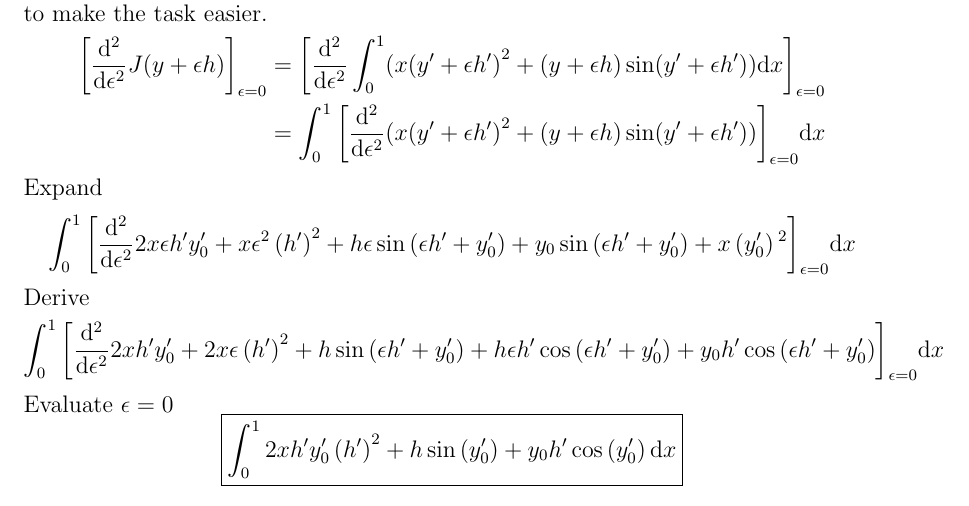
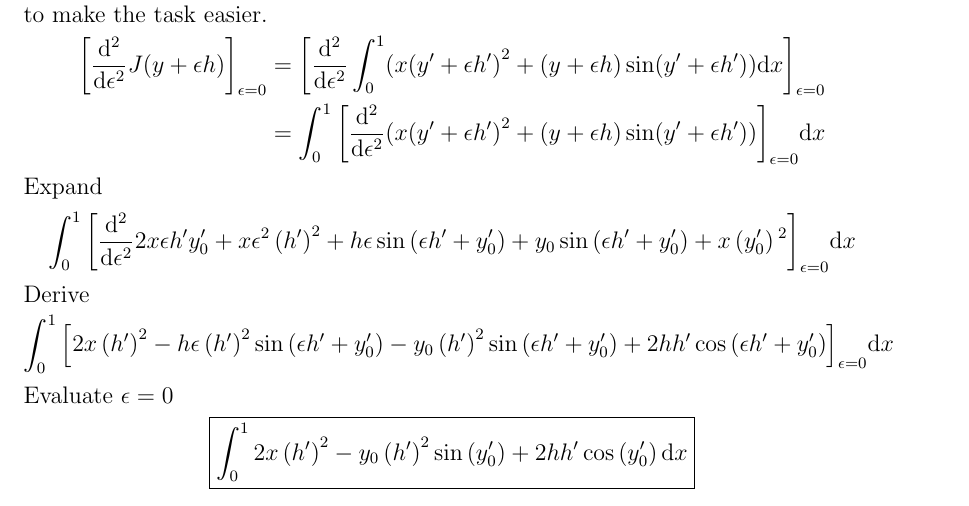
Before and after one commit to hershal/m374m, a LaTeX problem sheet (homeworks/hw10/hw10.tex): part of page 4 of 8, cut so that both start at the same text. Compiled offline with pdfLaTeX; a LaTeX package or settings file that is missing is left out.

Commit message:
hw10/4.2.13: cleaned up

```diff
--- a/homeworks/hw10/hw10.tex
+++ b/homeworks/hw10/hw10.tex
@@ -83,16 +83,17 @@ Expand
 \end{equation*}
 Derive
 \begin{equation*}
-  \int_0^1{\left[\od[2]{}{\epsilon}
-      2 x h' y_0'+2 x \epsilon \left(h'\right)^2+h \sin \left(\epsilon
-        h'+y_0'\right)+h \epsilon h' \cos \left(\epsilon h'+y_0'\right)+y_0 h' \cos
-      \left(\epsilon h'+y_0'\right)
+  \int_0^1{\left[
+      2 x \left(h'\right)^2-h \epsilon \left(h'\right)^2 \sin \left(\epsilon
+        h'+y_0'\right)-y_0 \left(h'\right)^2 \sin \left(\epsilon h'+y_0'\right)+2 h h'
+      \cos \left(\epsilon h'+y_0'\right)
     \right]}_{\epsilon=0}\dd{x}
 \end{equation*}
 Evaluate $\epsilon=0$
 \begin{equation*}
   \boxed{\int_0^1
-      2 x h' y_0' \left(h'\right)^2+h \sin \left(y_0'\right)+y_0 h' \cos \left(y_0'\right)
+      2 x \left(h'\right)^2-y_0 \left(h'\right)^2 \sin \left(y_0'\right)+2 h h'
+      \cos \left(y_0'\right)
     \dd{x}}
 \end{equation*}
 
```
